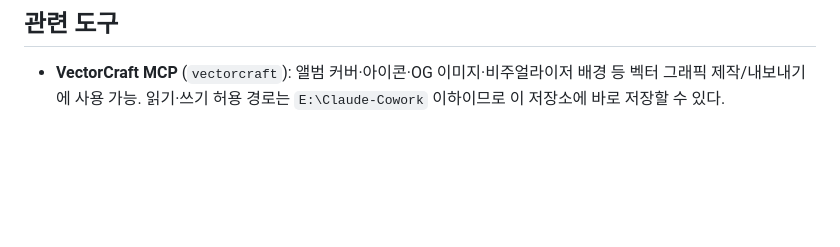
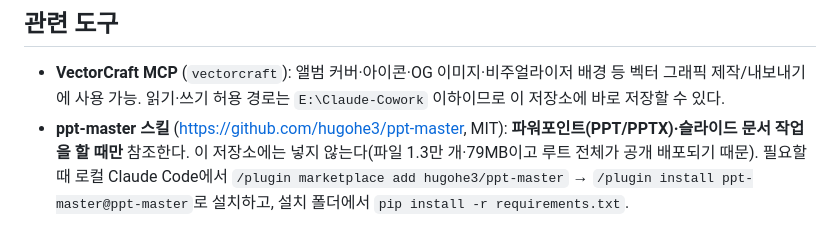
Before and after one commit to cmfgi9/SHINCHEOLHO-rebroni-Discography, a Markdown page: CLAUDE.md, the part around the change. GitHub-like rendering; blank space fills up the shorter version.

Commit message:
CLAUDE.md: PPT 작업 시 ppt-master 스킬 참조 안내 추가
Co-Authored-By: Claude Opus 5.5 <noreply@anthropic.com>
Claude-Session: https://claude.ai/code/session_01GzZ8txbVDDAoNp6XKxUy6N

```diff
--- a/CLAUDE.md
+++ b/CLAUDE.md
@@ -195,3 +195,6 @@ python -m http.server 8000
 
 - **VectorCraft MCP** (`vectorcraft`): 앨범 커버·아이콘·OG 이미지·비주얼라이저 배경 등 벡터 그래픽 제작/내보내기에 사용 가능.
   읽기·쓰기 허용 경로는 `E:\Claude-Cowork` 이하이므로 이 저장소에 바로 저장할 수 있다.
+- **ppt-master 스킬** (https://github.com/hugohe3/ppt-master, MIT): **파워포인트(PPT/PPTX)·슬라이드 문서 작업을 할 때만** 참조한다.
+  이 저장소에는 넣지 않는다(파일 1.3만 개·79MB이고 루트 전체가 공개 배포되기 때문). 필요할 때 로컬 Claude Code에서
+  `/plugin marketplace add hugohe3/ppt-master` → `/plugin install ppt-master@ppt-master`로 설치하고, 설치 폴더에서 `pip install -r requirements.txt`.
```
